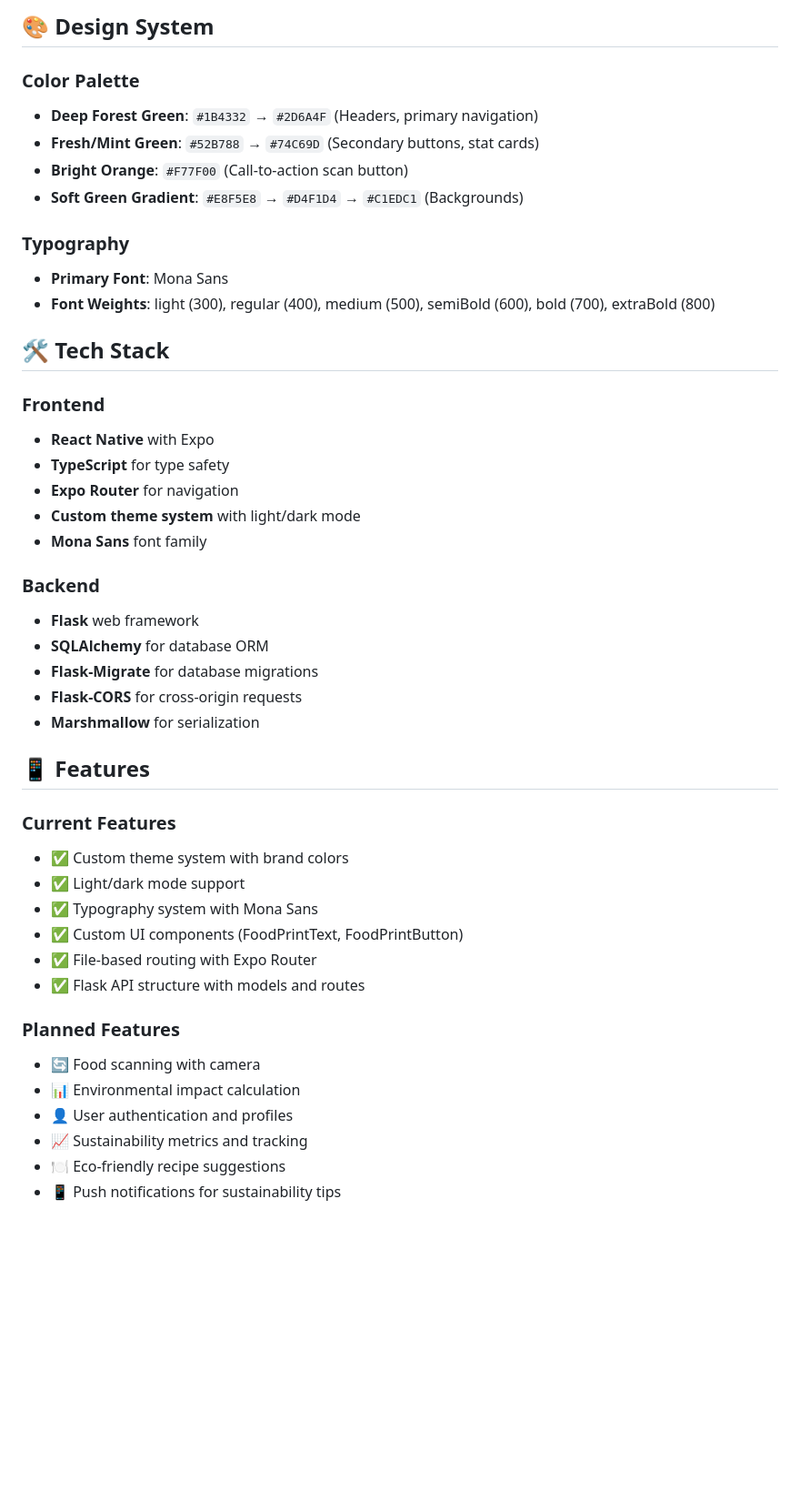
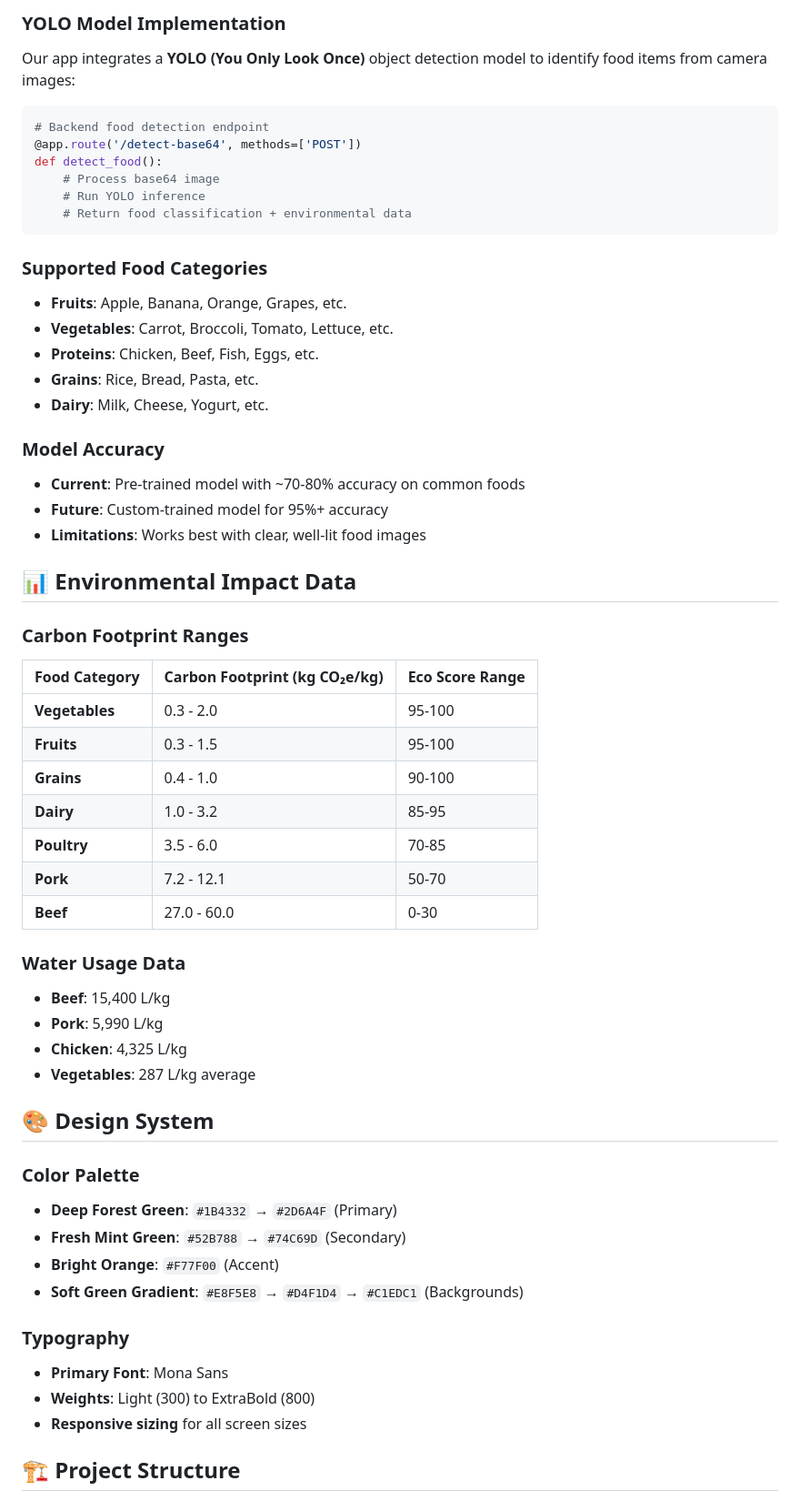
Before and after one commit to RealDniel/FoodPrint, a Markdown page: README.md, the part around one of its changes. Shown at 91% size. GitHub-like rendering; blank space fills up the shorter version.

````diff
--- a/README.md
+++ b/README.md
@@ -95,47 +134,59 @@ The API will be available at `http://localhost:5000`
 
-## 🎨 Design System
+### YOLO Model Implementation
+Our app integrates a **YOLO (You Only Look Once)** object detection model to identify food items from camera images:
+
+```python
+# Backend food detection endpoint
+@app.route('/detect-base64', methods=['POST'])
+def detect_food():
+    # Process base64 image
+    # Run YOLO inference
+    # Return food classification + environmental data
+```
+
+### Supported Food Categories
+- **Fruits**: Apple, Banana, Orange, Grapes, etc.
+- **Vegetables**: Carrot, Broccoli, Tomato, Lettuce, etc.
+- **Proteins**: Chicken, Beef, Fish, Eggs, etc.
+- **Grains**: Rice, Bread, Pasta, etc.
+- **Dairy**: Milk, Cheese, Yogurt, etc.
+
+### Model Accuracy
+- **Current**: Pre-trained model with ~70-80% accuracy on common foods
+- **Future**: Custom-trained model for 95%+ accuracy
+- **Limitations**: Works best with clear, well-lit food images
+
+## 📊 **Environmental Impact Data**
+
+### Carbon Footprint Ranges
+| Food Category | Carbon Footprint (kg CO₂e/kg) | Eco Score Range |
+|---------------|-------------------------------|-----------------|
+| **Vegetables** | 0.3 - 2.0 | 95-100 |
+| **Fruits** | 0.3 - 1.5 | 95-100 |
+| **Grains** | 0.4 - 1.0 | 90-100 |
+| **Dairy** | 1.0 - 3.2 | 85-95 |
+| **Poultry** | 3.5 - 6.0 | 70-85 |
+| **Pork** | 7.2 - 12.1 | 50-70 |
+| **Beef** | 27.0 - 60.0 | 0-30 |
+
+### Water Usage Data
+- **Beef**: 15,400 L/kg
+- **Pork**: 5,990 L/kg
+- **Chicken**: 4,325 L/kg
+- **Vegetables**: 287 L/kg average
+
+## 🎨 **Design System**
 
 ### Color Palette
-- **Deep Forest Green**: `#1B4332` → `#2D6A4F` (Headers, primary navigation)
-- **Fresh/Mint Green**: `#52B788` → `#74C69D` (Secondary buttons, stat cards)
-- **Bright Orange**: `#F77F00` (Call-to-action scan button)
+- **Deep Forest Green**: `#1B4332` → `#2D6A4F` (Primary)
+- **Fresh Mint Green**: `#52B788` → `#74C69D` (Secondary)
+- **Bright Orange**: `#F77F00` (Accent)
 - **Soft Green Gradient**: `#E8F5E8` → `#D4F1D4` → `#C1EDC1` (Backgrounds)
 
 ### Typography
 - **Primary Font**: Mona Sans
-- **Font Weights**: light (300), regular (400), medium (500), semiBold (600), bold (700), extraBold (800)
+- **Weights**: Light (300) to ExtraBold (800)
+- **Responsive sizing** for all screen sizes
 
-## 🛠️ Tech Stack
+## 🏗️ **Project Structure**
 
-### Frontend
-- **React Native** with Expo
-- **TypeScript** for type safety
-- **Expo Router** for navigation
-- **Custom theme system** with light/dark mode
-- **Mona Sans** font family
-
-### Backend
-- **Flask** web framework
-- **SQLAlchemy** for database ORM
-- **Flask-Migrate** for database migrations
-- **Flask-CORS** for cross-origin requests
-- **Marshmallow** for serialization
-
-## 📱 Features
-
-### Current Features
-- ✅ Custom theme system with brand colors
-- ✅ Light/dark mode support
-- ✅ Typography system with Mona Sans
-- ✅ Custom UI components (FoodPrintText, FoodPrintButton)
-- ✅ File-based routing with Expo Router
-- ✅ Flask API structure with models and routes
-
-### Planned Features
-- 🔄 Food scanning with camera
-- 📊 Environmental impact calculation
-- 👤 User authentication and profiles
-- 📈 Sustainability metrics and tracking
-- 🍽️ Eco-friendly recipe suggestions
-- 📱 Push notifications for sustainability tips
-
````
Also changed, not shown: other parts of README.md (+213 -130 lines).
